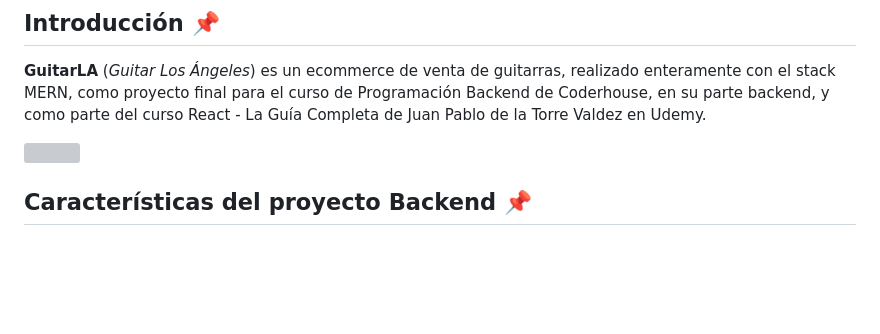
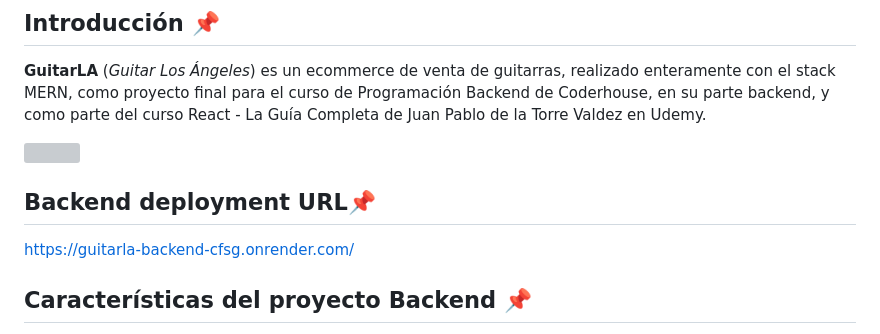
Before and after one commit to valessol/BE32190-Coderhouse, a Markdown page: README.md, the part around the change. Rendered like a GitHub page; blank space fills up the shorter version; grey boxes are pictures that could not be loaded.

Commit message:
add backend deployment url

```diff
--- a/README.md
+++ b/README.md
@@ -17,6 +17,10 @@
 **GuitarLA** (_Guitar Los Ángeles_) es un ecommerce de venta de guitarras, realizado enteramente con el stack MERN, como proyecto final para el curso de Programación Backend de Coderhouse, en su parte backend, y como parte del curso React - La Guía Completa de Juan Pablo de la Torre Valdez en Udemy.
 
 ![](Animation.gif)
+
+## Backend deployment URL📌
+
+https://guitarla-backend-cfsg.onrender.com/
 
 ## Características del proyecto Backend 📌
 
```
